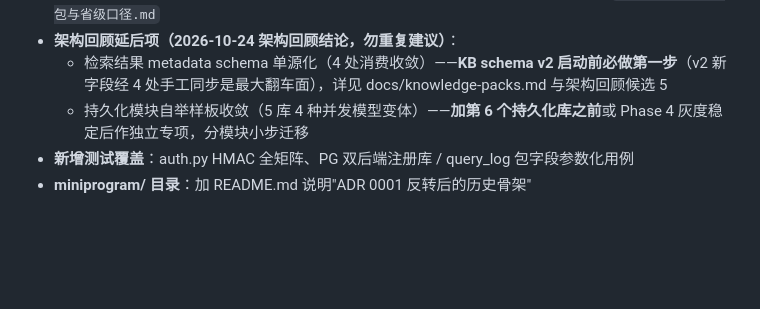
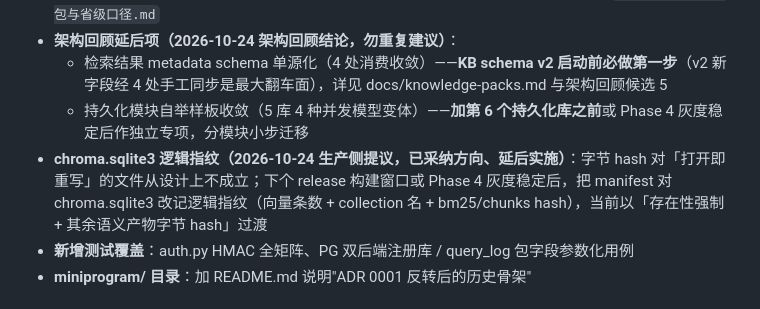
Before and after one commit to ljx4471817/labor-survey-ai, a Markdown page: AGENTS.md, the part around the change. Rendered like a GitHub page; blank space fills up the shorter version.

Commit message:
docs: 同步 chroma.sqlite3 hash 豁免事实，登记逻辑指纹延后项

```diff
--- a/AGENTS.md
+++ b/AGENTS.md
@@ -327,6 +327,7 @@ cd backend && pip install -r requirements.txt
 - **架构回顾延后项（2026-10-24 架构回顾结论，勿重复建议）**：
   - 检索结果 metadata schema 单源化（4 处消费收敛）——**KB schema v2 启动前必做第一步**（v2 新字段经 4 处手工同步是最大翻车面），详见 docs/knowledge-packs.md 与架构回顾候选 5
   - 持久化模块自举样板收敛（5 库 4 种并发模型变体）——**加第 6 个持久化库之前**或 Phase 4 灰度稳定后作独立专项，分模块小步迁移
+- **chroma.sqlite3 逻辑指纹（2026-10-24 生产侧提议，已采纳方向、延后实施）**：字节 hash 对「打开即重写」的文件从设计上不成立；下个 release 构建窗口或 Phase 4 灰度稳定后，把 manifest 对 chroma.sqlite3 改记逻辑指纹（向量条数 + collection 名 + bm25/chunks hash），当前以「存在性强制 + 其余语义产物字节 hash」过渡
 - **新增测试覆盖**：auth.py HMAC 全矩阵、PG 双后端注册库 / query_log 包字段参数化用例
 - **miniprogram/ 目录**：加 README.md 说明"ADR 0001 反转后的历史骨架"
 
```
Also changed, not shown: docs/knowledge-packs.md (+1 -1 lines).
